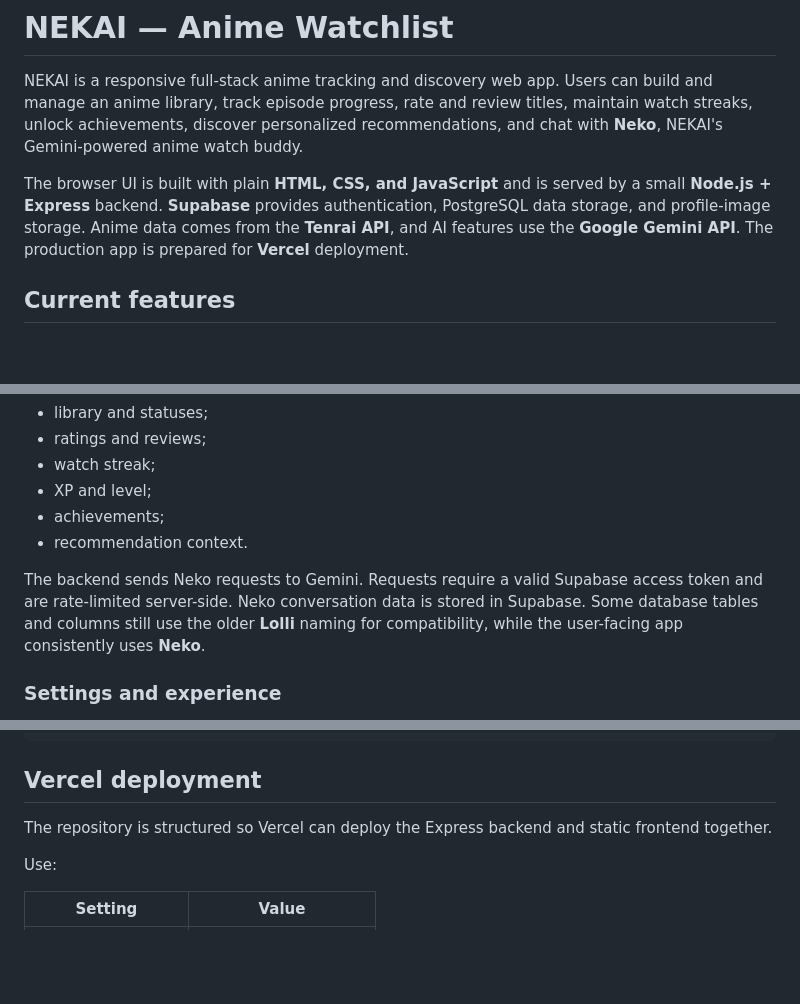
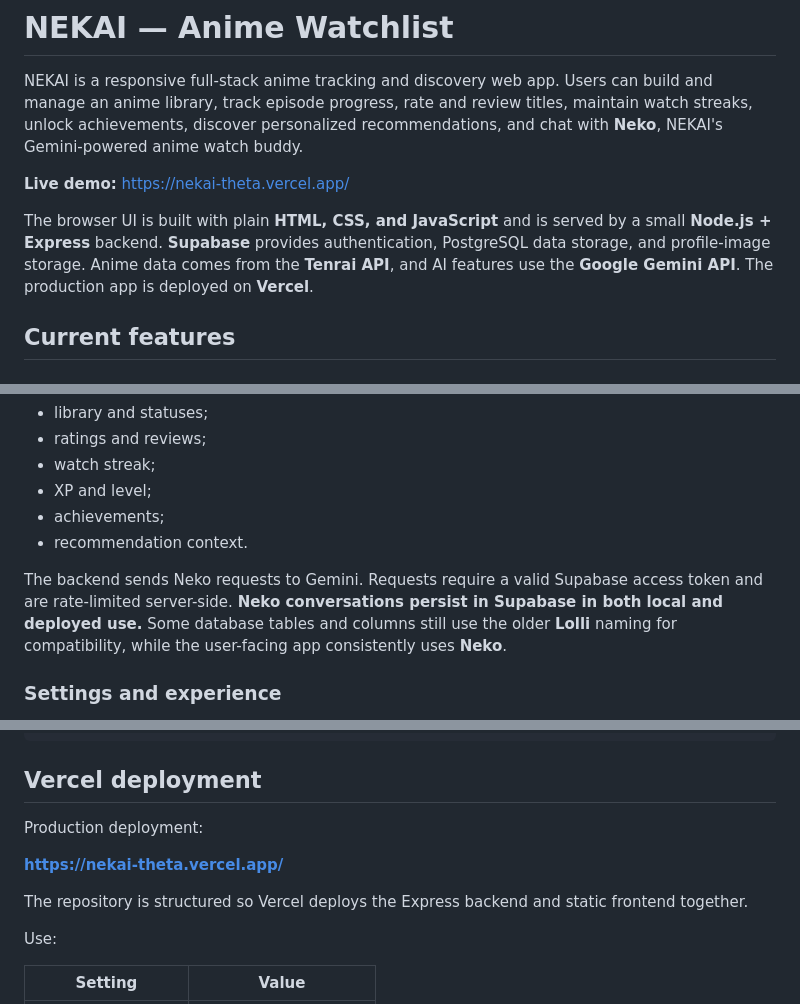
Before and after one commit to jnncy-techcookie/nekai, a Markdown page: README.md, 3 parts joined by grey strips. GitHub-like rendering; blank space fills up the shorter version.

```diff
--- a/README.md
+++ b/README.md
@@ -2,7 +2,9 @@
 
 NEKAI is a responsive full-stack anime tracking and discovery web app. Users can build and manage an anime library, track episode progress, rate and review titles, maintain watch streaks, unlock achievements, discover personalized recommendations, and chat with **Neko**, NEKAI's Gemini-powered anime watch buddy.
 
-The browser UI is built with plain **HTML, CSS, and JavaScript** and is served by a small **Node.js + Express** backend. **Supabase** provides authentication, PostgreSQL data storage, and profile-image storage. Anime data comes from the **Tenrai API**, and AI features use the **Google Gemini API**. The production app is prepared for **Vercel** deployment.
+**Live demo:** https://nekai-theta.vercel.app/
+
+The browser UI is built with plain **HTML, CSS, and JavaScript** and is served by a small **Node.js + Express** backend. **Supabase** provides authentication, PostgreSQL data storage, and profile-image storage. Anime data comes from the **Tenrai API**, and AI features use the **Google Gemini API**. The production app is deployed on **Vercel**.
 
 ## Current features
 
@@ -98,7 +100,7 @@ Neko can use a summary of the user's:
 - achievements;
 - recommendation context.
 
-The backend sends Neko requests to Gemini. Requests require a valid Supabase access token and are rate-limited server-side. Neko conversation data is stored in Supabase. Some database tables and columns still use the older **Lolli** naming for compatibility, while the user-facing app consistently uses **Neko**.
+The backend sends Neko requests to Gemini. Requests require a valid Supabase access token and are rate-limited server-side. **Neko conversations persist in Supabase in both local and deployed use.** Some database tables and columns still use the older **Lolli** naming for compatibility, while the user-facing app consistently uses **Neko**.
 
 ### Settings and experience
 
@@ -287,7 +295,11 @@ http://localhost:3000/api/health
 
 ## Vercel deployment
 
-The repository is structured so Vercel can deploy the Express backend and static frontend together.
+Production deployment:
+
+**https://nekai-theta.vercel.app/**
+
+The repository is structured so Vercel deploys the Express backend and static frontend together.
 
 Use:
 
```
Also changed, not shown: other parts of README.md (+15 -10 lines).
